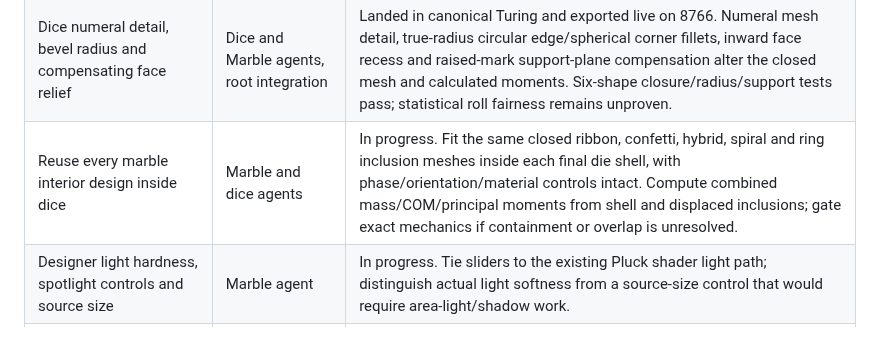
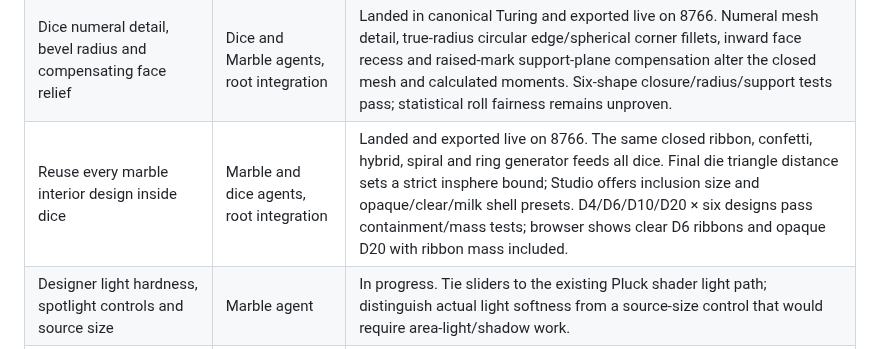
Before and after one commit to sangderenard/nogodsnomasters, a Markdown page: MEOWDOKU_NODUS_WORK_TRACKER_2026-11-07.md, the part around the change. GitHub-like rendering.

Commit message:
Record live die interior integration

```diff
--- a/MEOWDOKU_NODUS_WORK_TRACKER_2026-11-07.md
+++ b/MEOWDOKU_NODUS_WORK_TRACKER_2026-11-07.md
@@ -28,7 +28,7 @@ This is the current queue for the requests made in this chat. "Live" means check
 | Inertia-lock rolling preview and patterned light-play walls/floor | Marble agent | In progress. Roll must use the final design's calculated center of mass and full inertia tensor; disable it when overlapping material domains make those properties unresolved. |
 | Selectable marble and classic dice shapes, numbered faces, flat dye or raised/recessed markings with independent materials | Marble and dice agents | In progress in separate Turing worktrees. Cover d4/d6/d8/d10/d12/d20 with correct face topology and numbering. Relief geometry must contribute to final mass/COM/inertia. Current spherical-contact roll must be gated for dice until shape-aware contact dynamics exist. |
 | Dice numeral detail, bevel radius and compensating face relief | Dice and Marble agents, root integration | Landed in canonical Turing and exported live on 8766. Numeral mesh detail, true-radius circular edge/spherical corner fillets, inward face recess and raised-mark support-plane compensation alter the closed mesh and calculated moments. Six-shape closure/radius/support tests pass; statistical roll fairness remains unproven. |
-| Reuse every marble interior design inside dice | Marble and dice agents | In progress. Fit the same closed ribbon, confetti, hybrid, spiral and ring inclusion meshes inside each final die shell, with phase/orientation/material controls intact. Compute combined mass/COM/principal moments from shell and displaced inclusions; gate exact mechanics if containment or overlap is unresolved. |
+| Reuse every marble interior design inside dice | Marble and dice agents, root integration | Landed and exported live on 8766. The same closed ribbon, confetti, hybrid, spiral and ring generator feeds all dice. Final die triangle distance sets a strict insphere bound; Studio offers inclusion size and opaque/clear/milk shell presets. D4/D6/D10/D20 × six designs pass containment/mass tests; browser shows clear D6 ribbons and opaque D20 with ribbon mass included. |
 | Designer light hardness, spotlight controls and source size | Marble agent | In progress. Tie sliders to the existing Pluck shader light path; distinguish actual light softness from a source-size control that would require area-light/shadow work. |
 | Progressive thin-lens ray-traced marble photo beside Phong preview | Spectral agent, root integration | User accepts a first black-and-white still using Spectral's sanctioned one-line fixed wavelength contract. Existing native forward image projection cannot show camera-visible distortion; two tiny native BDPT sensor jobs stalled past 20 s, so no photo is shipped yet. Detailed measured bridge and material mismatch handoff is committed in `spectral-analyzer/MARBLE_PROGRESSIVE_RAY_PREVIEW_HANDOFF_2026-11-07.md`. Next gate: known-good bounded GLSL thin-lens glass/checker still, then current mesh/material/light (including dice bevel and face relief), same-scene accumulation, and registered overlay beside responsive Phong. |
 | Remove the long instruction block from the visible game layout while keeping it in page source | Root | Live: `#help` has `hidden` and `aria-hidden`, with no visible layout styles. |
```
